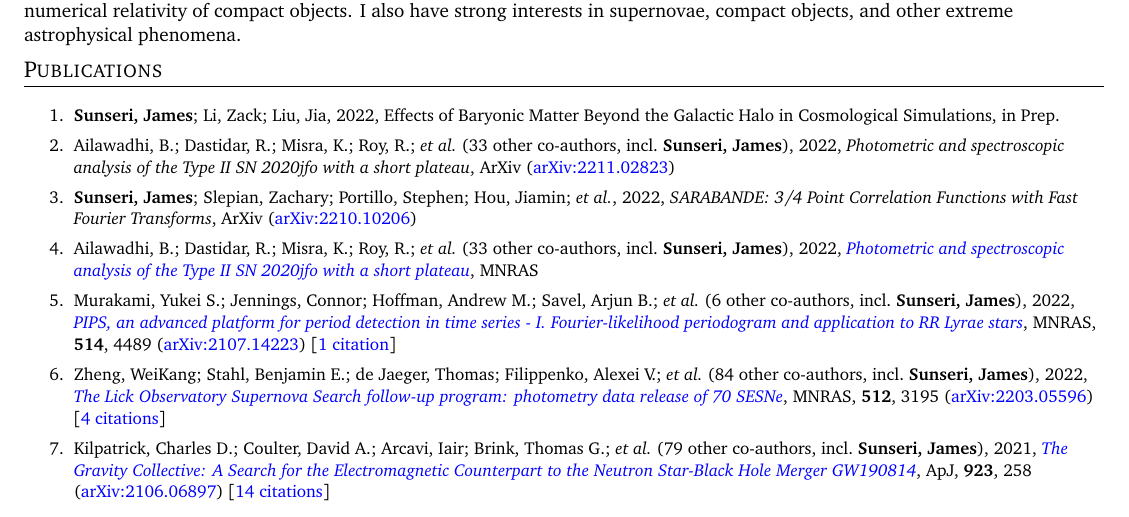
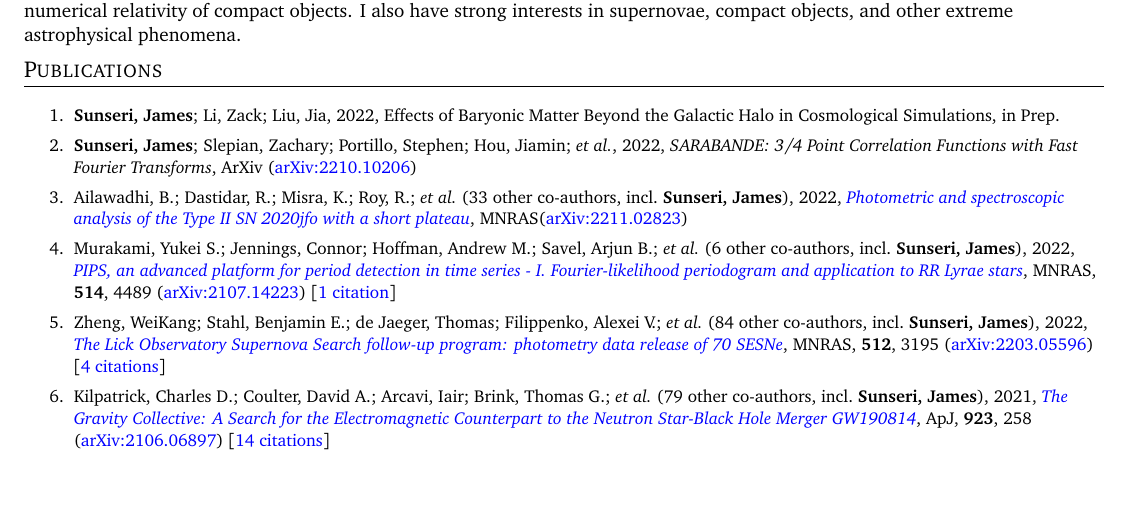
Before and after one commit to James11222/James_CV, a LaTeX CV (resume.tex, which reads supp_tex/pubs_ref.tex, supp_tex/pubs_unref.tex): part of page 1 of 3, cut so that both start at the same text, the shorter picture padded with empty space. Compiled offline with pdfLaTeX.

Commit message:
Scrape and update publications

```diff
--- a/supp_tex/pubs_ref.tex
+++ b/supp_tex/pubs_ref.tex
@@ -1,4 +1,4 @@
-\item Ailawadhi, B.; Dastidar, R.; Misra, K.; Roy, R.; \etal\ ({33} other co-authors, incl.\ \textbf{Sunseri, James}), 2022, \doi{10.1093/mnras/stac3234}{Photometric and spectroscopic analysis of the Type II SN 2020jfo with a short plateau}, \mnras
+\item Ailawadhi, B.; Dastidar, R.; Misra, K.; Roy, R.; \etal\ ({33} other co-authors, incl.\ \textbf{Sunseri, James}), 2022, \doi{10.1093/mnras/stac3234}{Photometric and spectroscopic analysis of the Type II SN 2020jfo with a short plateau}, \mnras (\arxiv{2211.02823})
 
 \item Murakami, Yukei S.; Jennings, Connor; Hoffman, Andrew M.; Savel, Arjun B.; \etal\ ({6} other co-authors, incl.\ \textbf{Sunseri, James}), 2022, \doi{10.1093/mnras/stac1538}{PIPS, an advanced platform for period detection in time series - I. Fourier-likelihood periodogram and application to RR Lyrae stars}, \mnras, \textbf{514}, 4489 (\arxiv{2107.14223}) [\href{https://ui.adsabs.harvard.edu/abs/2022MNRAS.514.4489M}{1 citation}]
 
--- a/supp_tex/pubs_unref.tex
+++ b/supp_tex/pubs_unref.tex
@@ -1,3 +1 @@
-\item Ailawadhi, B.; Dastidar, R.; Misra, K.; Roy, R.; \etal\ ({33} other co-authors, incl.\ \textbf{Sunseri, James}), 2022, \emph{Photometric and spectroscopic analysis of the Type II SN 2020jfo with a short plateau}, ArXiv (\arxiv{2211.02823})
-
 \item \textbf{Sunseri, James}; Slepian, Zachary; Portillo, Stephen; Hou, Jiamin; \etal, 2022, \emph{SARABANDE: 3/4 Point Correlation Functions with Fast Fourier Transforms}, ArXiv (\arxiv{2210.10206})
```
Also changed, not shown: supp_tex/pubs_summary.tex (+1 -1 lines), 1 other file.
